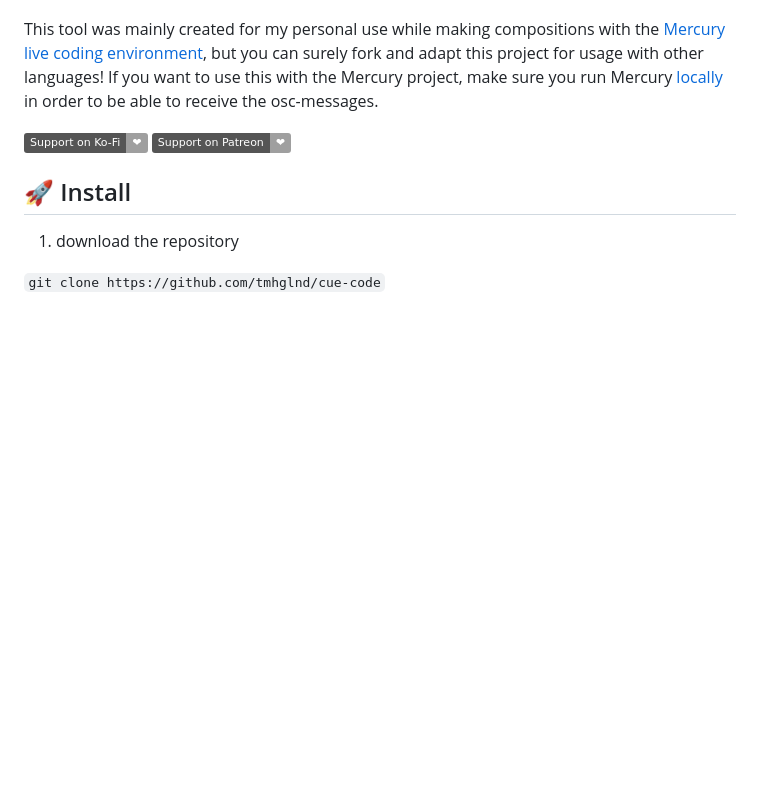
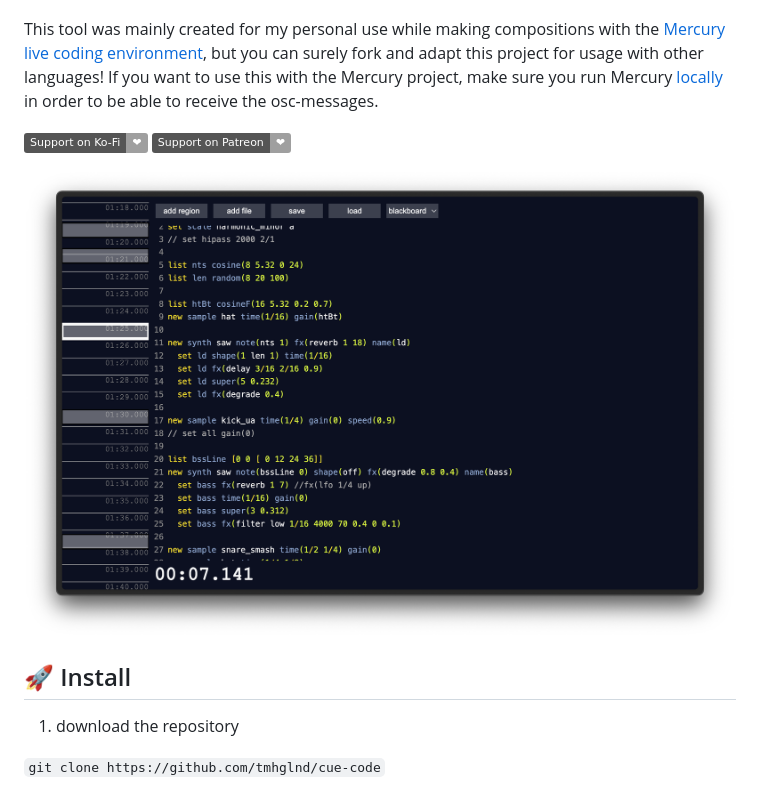
Before and after one commit to tmhglnd/cue-code, a Markdown page: README.md, the part around the change. Drawn GitHub-style; pictures changed too: media/screenshot.png (added); badges without logos; blank space fills up the shorter version.

```diff
--- a/README.md
+++ b/README.md
@@ -18,6 +18,8 @@ This tool was mainly created for my personal use while making compositions with
 <!-- [![](https://img.shields.io/static/v1?label=Join%20the%20Discord&message=%E2%9D%A4&logo=Discord)](https://discord.gg/vt59NYU) -->
 [![](https://img.shields.io/static/v1?label=Support%20on%20Ko-Fi&message=%E2%9D%A4&logo=Kofi)](https://ko-fi.com/I2I3SV7FX)
 [![](https://img.shields.io/static/v1?label=Support%20on%20Patreon&message=%E2%9D%A4&logo=Patreon)](https://www.patreon.com/bePatron?u=9649817)
+
+![](./media/screenshot.png)
 
 ## 🚀 Install
 
```
